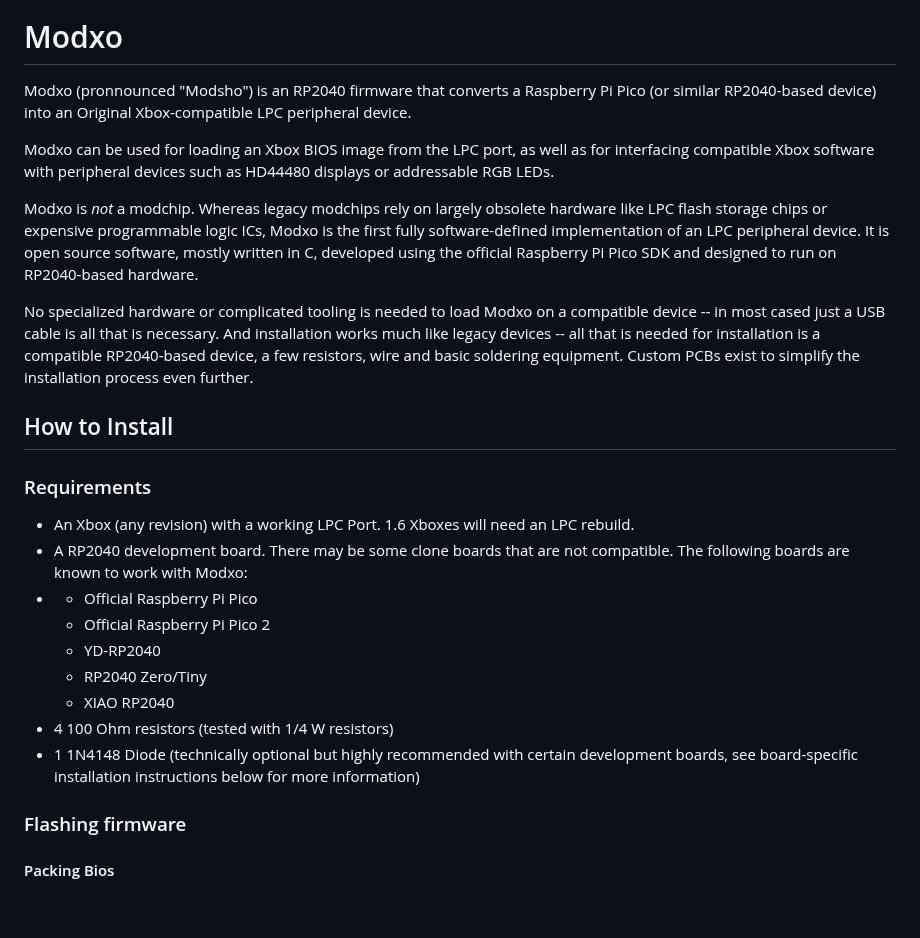
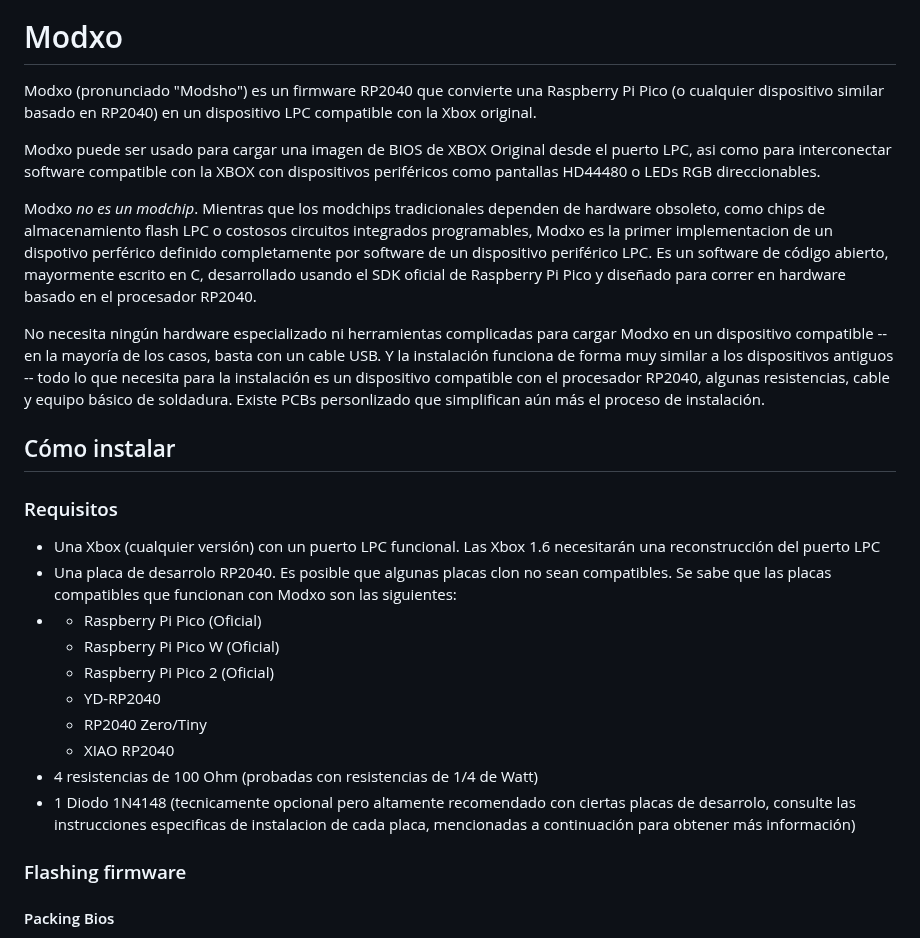
Before and after one commit to Team-Resurgent/Modxo, a Markdown page: README ES-MX.md, the part around the change. GitHub-like rendering; blank space fills up the shorter version.

Commit message:
Update README ES-MX: translated the beginning of the file into spanish

```diff
--- a/README ES-MX.md
+++ b/README ES-MX.md
@@ -6,25 +6,27 @@
 
 # Modxo
 
-Modxo (pronnounced "Modsho") is an RP2040 firmware that converts a Raspberry Pi Pico (or similar RP2040-based device) into an Original Xbox-compatible LPC peripheral device.
+Modxo (pronunciado "Modsho") es un firmware RP2040 que convierte una Raspberry Pi Pico (o cualquier dispositivo similar basado en  RP2040) en un dispositivo LPC compatible con la Xbox original.
 
-Modxo can be used for loading an Xbox BIOS image from the LPC port, as well as for interfacing compatible Xbox software with peripheral devices such as HD44480 displays or addressable RGB LEDs.
 
-Modxo is *not* a modchip. Whereas legacy modchips rely on largely obsolete hardware like LPC flash storage chips or expensive programmable logic ICs, Modxo is the first fully software-defined implementation of an LPC peripheral device. It is open source software, mostly written in C, developed using the official Raspberry Pi Pico SDK and designed to run on RP2040-based hardware.
+Modxo puede ser usado para cargar una imagen de BIOS de XBOX Original desde el puerto LPC, asi como para interconectar software compatible con la XBOX con dispositivos periféricos como pantallas HD44480 o LEDs RGB direccionables.
 
-No specialized hardware or complicated tooling is needed to load Modxo on a compatible device -- in most cased just a USB cable is all that is necessary. And installation works much like legacy devices -- all that is needed for installation is a compatible RP2040-based device, a few resistors, wire and basic soldering equipment. Custom PCBs exist to simplify the installation process even further.
+Modxo *no es un modchip*. Mientras que los modchips tradicionales dependen de hardware obsoleto, como chips de almacenamiento flash LPC o costosos circuitos integrados programables, Modxo es la primer implementacion de un dispotivo perférico definido completamente por software de un dispositivo periférico LPC. Es un software de código abierto, mayormente escrito en C, desarrollado usando el SDK oficial de Raspberry Pi Pico y diseñado para correr en hardware basado en el procesador RP2040.
 
-## How to Install
-### Requirements
-- An Xbox (any revision) with a working LPC Port. 1.6 Xboxes will need an LPC rebuild.
-- A RP2040 development board. There may be some clone boards that are not compatible. The following boards are known to work with Modxo:
-- - Official Raspberry Pi Pico
-  - Official Raspberry Pi Pico 2
+No necesita ningún hardware especializado ni herramientas complicadas para cargar Modxo en un dispositivo compatible -- en la mayoría de los casos, basta con un cable USB. Y la instalación funciona de forma muy similar a los dispositivos antiguos -- todo lo que necesita para la instalación es un dispositivo compatible con el procesador RP2040, algunas resistencias, cable y equipo básico de soldadura. Existe PCBs personlizado que simplifican aún más el proceso de instalación.
+
+## Cómo instalar
+### Requisitos
+- Una Xbox (cualquier versión) con un puerto LPC funcional. Las Xbox 1.6 necesitarán una reconstrucción del puerto LPC
+- Una placa de desarrolo RP2040. Es posible que algunas placas clon no sean compatibles. Se sabe que las placas compatibles que funcionan con Modxo son las siguientes:
+- - Raspberry Pi Pico (Oficial)
+  - Raspberry Pi Pico W (Oficial)
+  - Raspberry Pi Pico 2 (Oficial)
   - YD-RP2040
   - RP2040 Zero/Tiny
   - XIAO RP2040
-- 4 100 Ohm resistors (tested with 1/4 W resistors)
-- 1 1N4148 Diode (technically optional but highly recommended with certain development boards, see board-specific installation instructions below for more information)
+- 4 resistencias de 100 Ohm (probadas con resistencias de 1/4  de Watt)
+- 1 Diodo 1N4148 (tecnicamente opcional pero altamente recomendado con ciertas placas de desarrolo, consulte las instrucciones especificas de instalacion de cada placa, mencionadas a continuación para obtener más información)
 
 ### Flashing firmware
 
```
